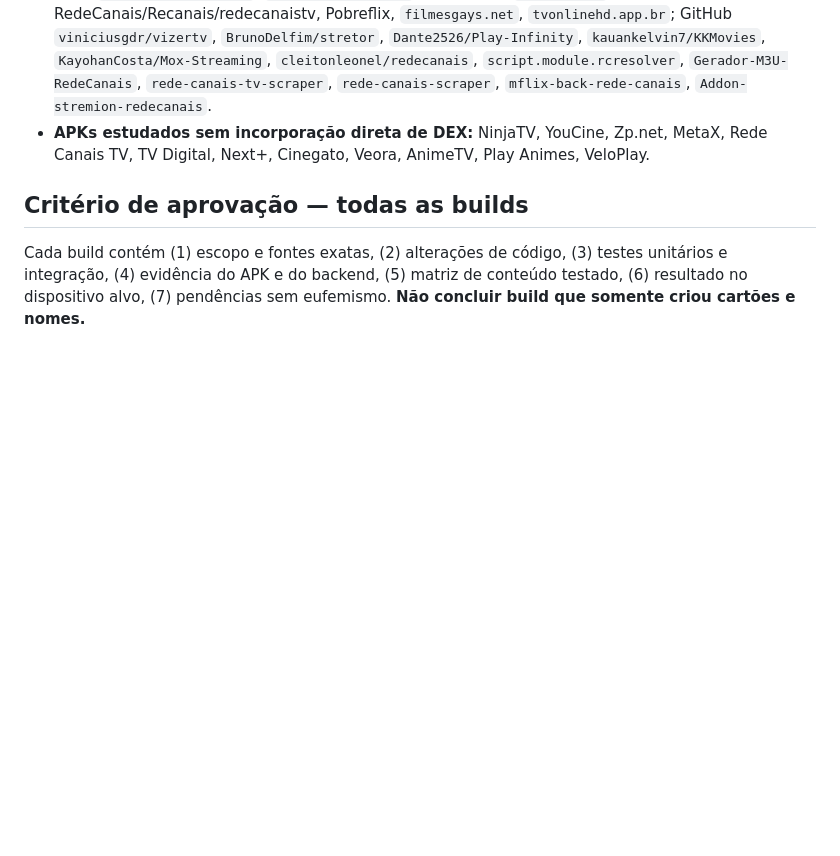
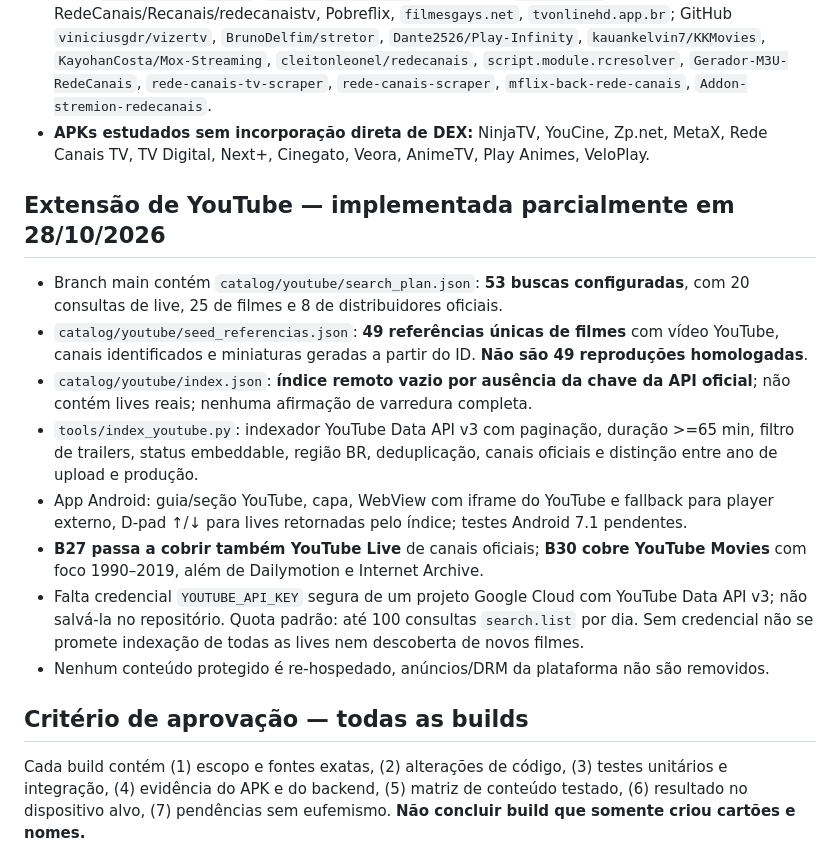
Before and after one commit to rhashiki/Vortex-TV, a Markdown page: docs/PLANO_MESTRE_BUILDS_25_A_34.md, the part around the change. Rendered like a GitHub page; blank space fills up the shorter version.

Commit message:
Document YouTube licensed-film discovery, 49 reference seeds and live API gate

```diff
--- a/docs/PLANO_MESTRE_BUILDS_25_A_34.md
+++ b/docs/PLANO_MESTRE_BUILDS_25_A_34.md
@@ -75,6 +75,17 @@ Estados independentes:
 - **B32:** `filmesonlinehd1.org`, `megafilmeshd.press` e variantes, `vizer.autos`/Vizr, RedeCanais/Recanais/redecanaistv, Pobreflix, `filmesgays.net`, `tvonlinehd.app.br`; GitHub `viniciusgdr/vizertv`, `BrunoDelfim/stretor`, `Dante2526/Play-Infinity`, `kauankelvin7/KKMovies`, `KayohanCosta/Mox-Streaming`, `cleitonleonel/redecanais`, `script.module.rcresolver`, `Gerador-M3U-RedeCanais`, `rede-canais-tv-scraper`, `rede-canais-scraper`, `mflix-back-rede-canais`, `Addon-stremion-redecanais`.
 - **APKs estudados sem incorporação direta de DEX:** NinjaTV, YouCine, Zp.net, MetaX, Rede Canais TV, TV Digital, Next+, Cinegato, Veora, AnimeTV, Play Animes, VeloPlay.
 
+## Extensão de YouTube — implementada parcialmente em 28/10/2026
+
+- Branch main contém `catalog/youtube/search_plan.json`: **53 buscas configuradas**, com 20 consultas de live, 25 de filmes e 8 de distribuidores oficiais.
+- `catalog/youtube/seed_referencias.json`: **49 referências únicas de filmes** com vídeo YouTube, canais identificados e miniaturas geradas a partir do ID. **Não são 49 reproduções homologadas**.
+- `catalog/youtube/index.json`: **índice remoto vazio por ausência da chave da API oficial**; não contém lives reais; nenhuma afirmação de varredura completa.
+- `tools/index_youtube.py`: indexador YouTube Data API v3 com paginação, duração >=65 min, filtro de trailers, status embeddable, região BR, deduplicação, canais oficiais e distinção entre ano de upload e produção.
+- App Android: guia/seção YouTube, capa, WebView com iframe do YouTube e fallback para player externo, D-pad ↑/↓ para lives retornadas pelo índice; testes Android 7.1 pendentes.
+- **B27 passa a cobrir também YouTube Live** de canais oficiais; **B30 cobre YouTube Movies** com foco 1990–2019, além de Dailymotion e Internet Archive.
+- Falta credencial `YOUTUBE_API_KEY` segura de um projeto Google Cloud com YouTube Data API v3; não salvá-la no repositório. Quota padrão: até 100 consultas `search.list` por dia. Sem credencial não se promete indexação de todas as lives nem descoberta de novos filmes.
+- Nenhum conteúdo protegido é re-hospedado, anúncios/DRM da plataforma não são removidos.
+
 ## Critério de aprovação — todas as builds
 
 Cada build contém (1) escopo e fontes exatas, (2) alterações de código, (3) testes unitários e integração, (4) evidência do APK e do backend, (5) matriz de conteúdo testado, (6) resultado no dispositivo alvo, (7) pendências sem eufemismo. **Não concluir build que somente criou cartões e nomes.**
```
